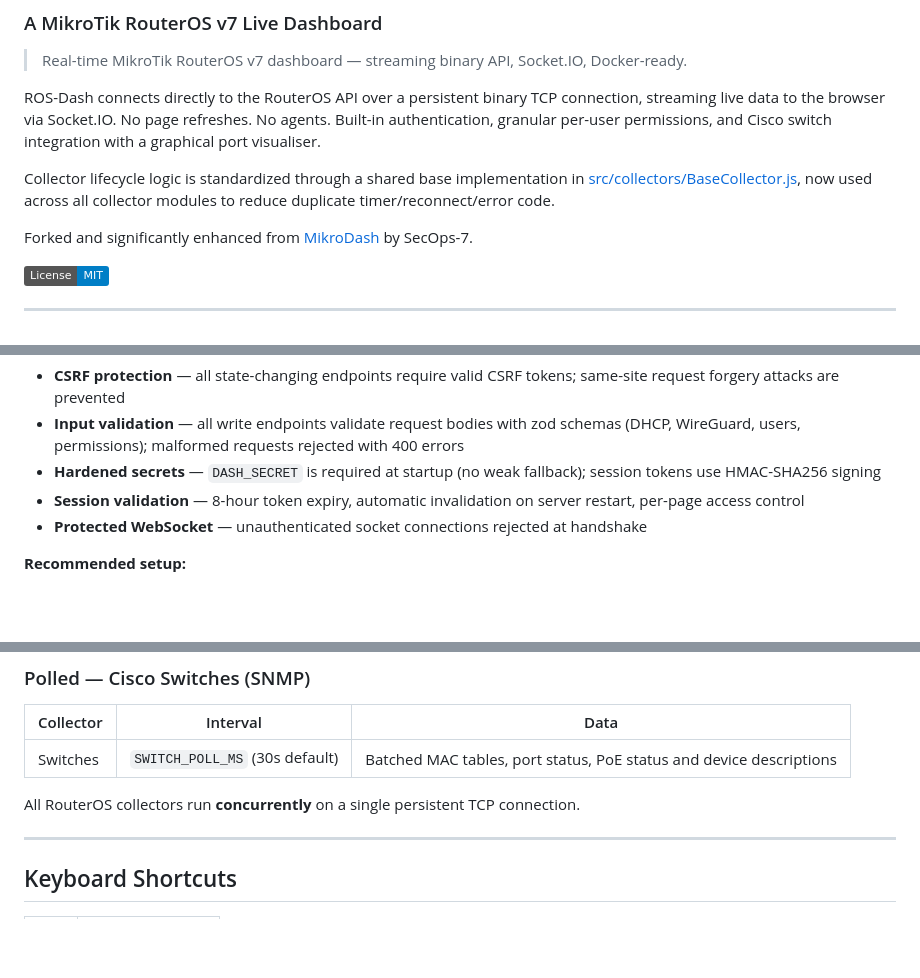
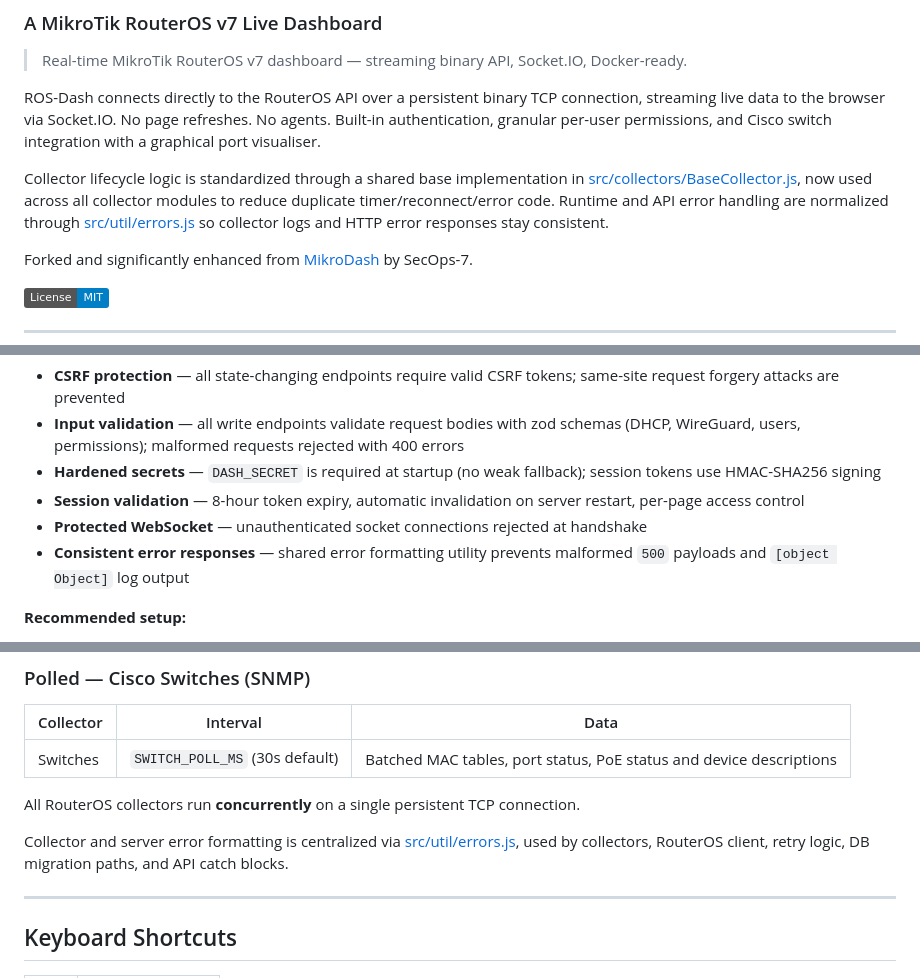
Before and after one commit to uniquestar/ROS-Dash, a Markdown page: README.md, 3 parts joined by grey strips. GitHub-like rendering; badges without logos; blank space fills up the shorter version.

```diff
--- a/README.md
+++ b/README.md
@@ -6,6 +6,7 @@
 ROS-Dash connects directly to the RouterOS API over a persistent binary TCP connection, streaming live data to the browser via Socket.IO. No page refreshes. No agents. Built-in authentication, granular per-user permissions, and Cisco switch integration with a graphical port visualiser.
 
 Collector lifecycle logic is standardized through a shared base implementation in [src/collectors/BaseCollector.js](src/collectors/BaseCollector.js), now used across all collector modules to reduce duplicate timer/reconnect/error code.
+Runtime and API error handling are normalized through [src/util/errors.js](src/util/errors.js) so collector logs and HTTP error responses stay consistent.
 
 Forked and significantly enhanced from [MikroDash](https://github.com/SecOps-7/MikroDash) by SecOps-7.
 
@@ -88,6 +89,7 @@ ROS-Dash includes built-in authentication, CSRF protection, and is suitable for
 - **Hardened secrets** — `DASH_SECRET` is required at startup (no weak fallback); session tokens use HMAC-SHA256 signing
 - **Session validation** — 8-hour token expiry, automatic invalidation on server restart, per-page access control
 - **Protected WebSocket** — unauthenticated socket connections rejected at handshake
+- **Consistent error responses** — shared error formatting utility prevents malformed `500` payloads and `[object Object]` log output
 
 **Recommended setup:**
 - Deploy behind Nginx Proxy Manager or similar with a valid SSL certificate
@@ -370,6 +372,8 @@ ROS_DEBUG=false
 
 All RouterOS collectors run **concurrently** on a single persistent TCP connection.
 
+Collector and server error formatting is centralized via [src/util/errors.js](src/util/errors.js), used by collectors, RouterOS client, retry logic, DB migration paths, and API catch blocks.
+
 ---
 
 ## Keyboard Shortcuts
```
